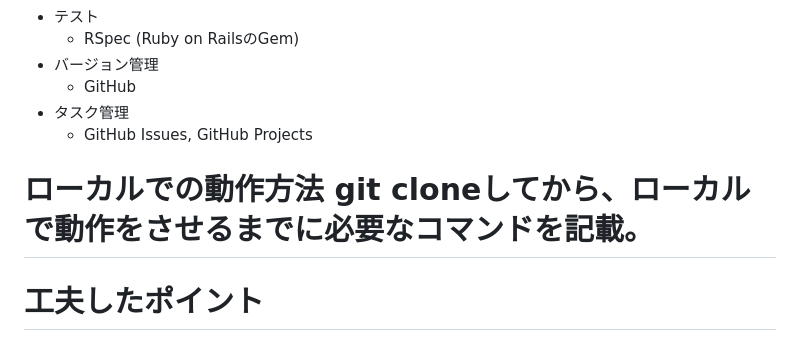
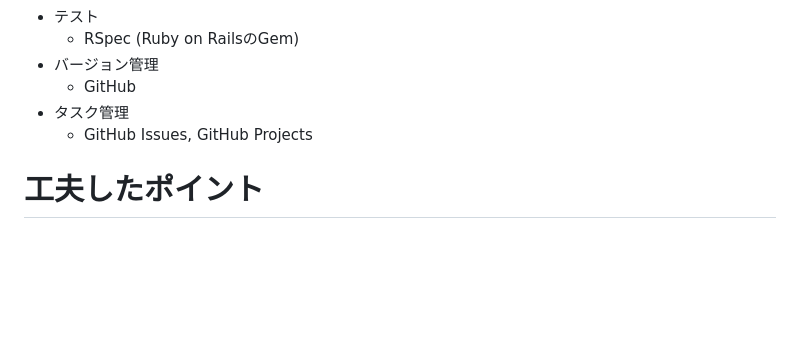
Before and after one commit to HayateOhsawa/hibirog, a Markdown page: README.md, the part around the change. GitHub-like rendering; blank space fills up the shorter version.

Commit message:
READMEの修正

```diff
--- a/README.md
+++ b/README.md
@@ -74,7 +74,6 @@ test2
   - GitHub
 - タスク管理
   - GitHub Issues, GitHub Projects
-# ローカルでの動作方法	git cloneしてから、ローカルで動作をさせるまでに必要なコマンドを記載。
 # 工夫したポイント
 現代は情報量が多く、技術の進歩も早いため、学習した内容を効率的に定着させるには、適切な記録と迅速な検索が不可欠です。しかし、手書きのメモや複数のアプリケーションに分散した電子メモは、情報の検索に時間を要し、その過程で他の情報が目に入り集中力が途切れがちです。また、検索時間の増加は学習意欲の低下にも繋がります。
 
```
